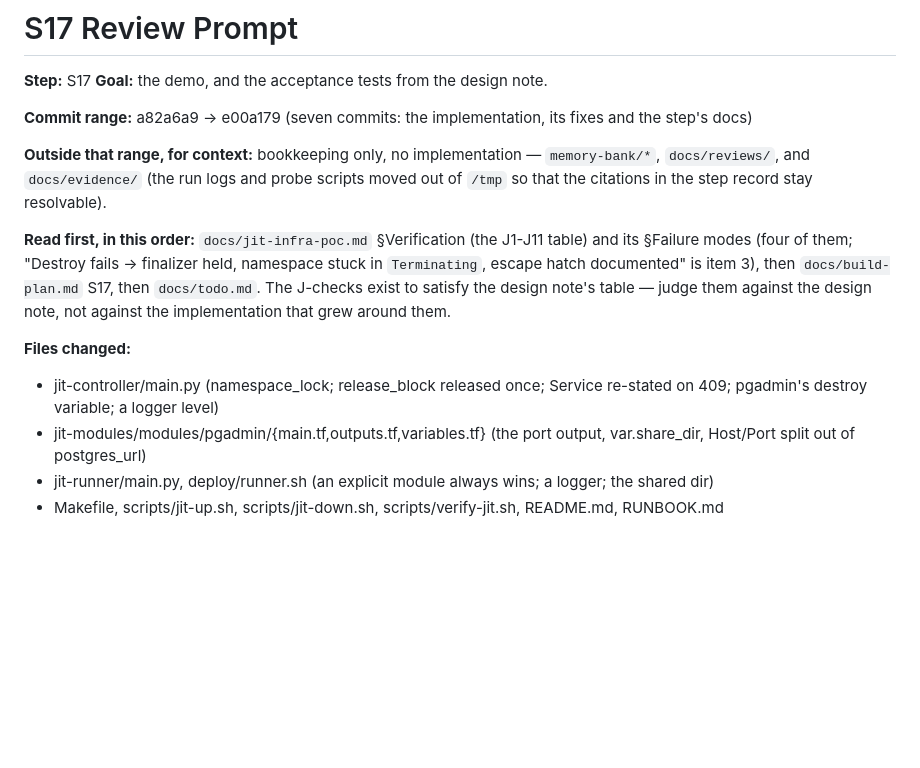
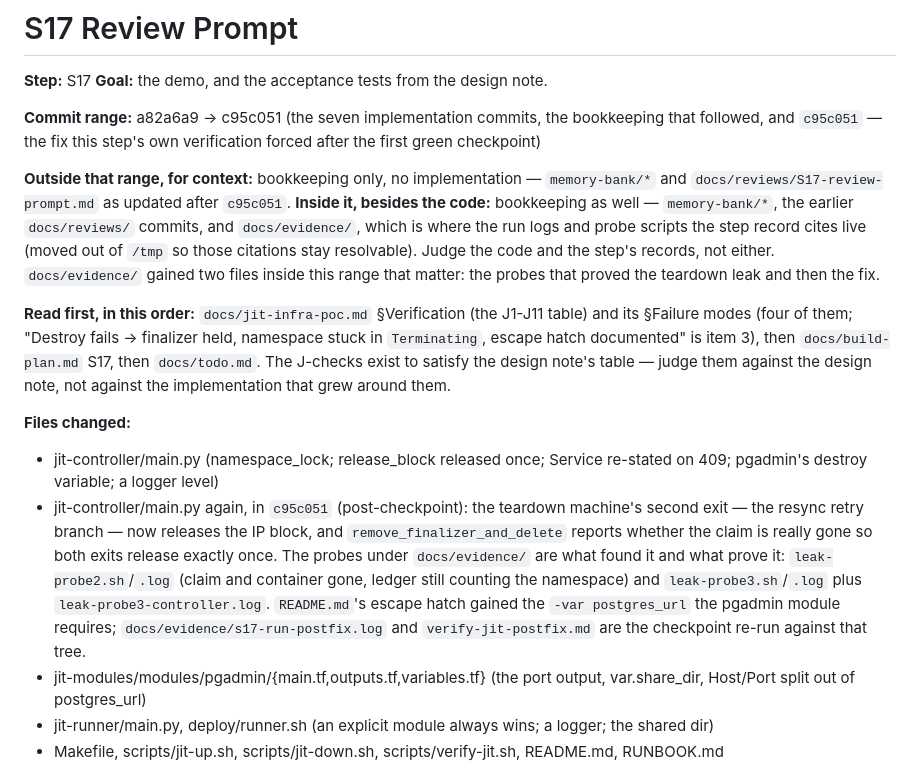
Before and after one commit to vjkancherla/k8s-just-in-time-infra, a Markdown page: docs/reviews/S17-review-prompt.md, the part around the change. GitHub-like rendering; blank space fills up the shorter version.

Commit message:
docs(review): pin the S17 prompt to c95c051, the commit that fixes the teardown path
The range now ends at the fix the step's own verification forced. c95c051's file is named in the changed-files list, and the note says which parts of the range are bookkeeping rather than implementation. Not one question was reworded.

```diff
--- a/docs/reviews/S17-review-prompt.md
+++ b/docs/reviews/S17-review-prompt.md
@@ -3,11 +3,15 @@
 **Step:** S17
 **Goal:** the demo, and the acceptance tests from the design note.
 
-**Commit range:** a82a6a9 → e00a179 (seven commits: the implementation, its fixes and the step's docs)
+**Commit range:** a82a6a9 → c95c051 (the seven implementation commits, the bookkeeping that followed, and
+`c95c051` — the fix this step's own verification forced after the first green checkpoint)
 
-**Outside that range, for context:** bookkeeping only, no implementation — `memory-bank/*`,
-`docs/reviews/`, and `docs/evidence/` (the run logs and probe scripts moved out of `/tmp` so that the
-citations in the step record stay resolvable).
+**Outside that range, for context:** bookkeeping only, no implementation — `memory-bank/*` and
+`docs/reviews/S17-review-prompt.md` as updated after `c95c051`. **Inside it, besides the code:**
+bookkeeping as well — `memory-bank/*`, the earlier `docs/reviews/` commits, and `docs/evidence/`, which
+is where the run logs and probe scripts the step record cites live (moved out of `/tmp` so those
+citations stay resolvable). Judge the code and the step's records, not either. `docs/evidence/` gained
+two files inside this range that matter: the probes that proved the teardown leak and then the fix.
 
 **Read first, in this order:** `docs/jit-infra-poc.md` §Verification (the J1-J11 table) and its
 §Failure modes (four of them; "Destroy fails → finalizer held, namespace stuck in `Terminating`,
@@ -18,6 +22,13 @@ the implementation that grew around them.
 **Files changed:**
 - jit-controller/main.py (namespace_lock; release_block released once; Service re-stated on 409;
   pgadmin's destroy variable; a logger level)
+- jit-controller/main.py again, in `c95c051` (post-checkpoint): the teardown machine's second exit — the
+  resync retry branch — now releases the IP block, and `remove_finalizer_and_delete` reports whether the
+  claim is really gone so both exits release exactly once. The probes under `docs/evidence/` are what
+  found it and what prove it: `leak-probe2.sh`/`.log` (claim and container gone, ledger still counting
+  the namespace) and `leak-probe3.sh`/`.log` plus `leak-probe3-controller.log`. `README.md`'s escape
+  hatch gained the `-var postgres_url` the pgadmin module requires; `docs/evidence/s17-run-postfix.log`
+  and `verify-jit-postfix.md` are the checkpoint re-run against that tree.
 - jit-modules/modules/pgadmin/{main.tf,outputs.tf,variables.tf} (the port output, var.share_dir,
   Host/Port split out of postgres_url)
 - jit-runner/main.py, deploy/runner.sh (an explicit module always wins; a logger; the shared dir)
```
